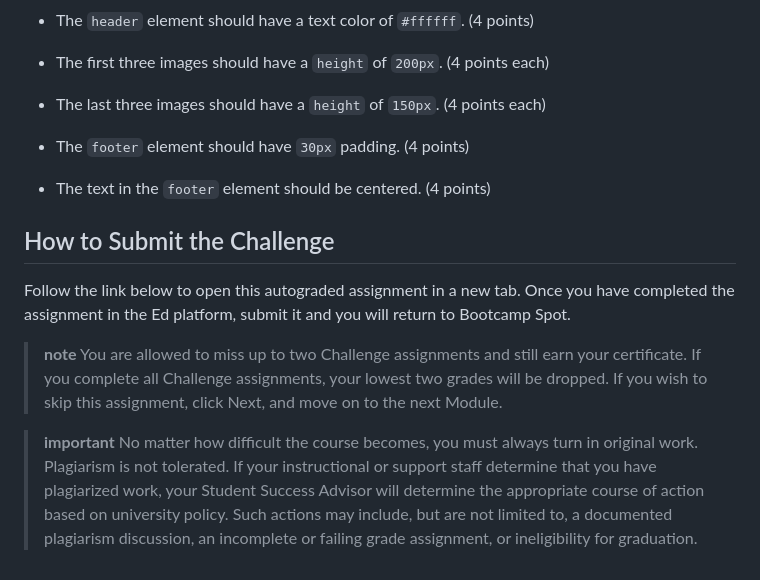
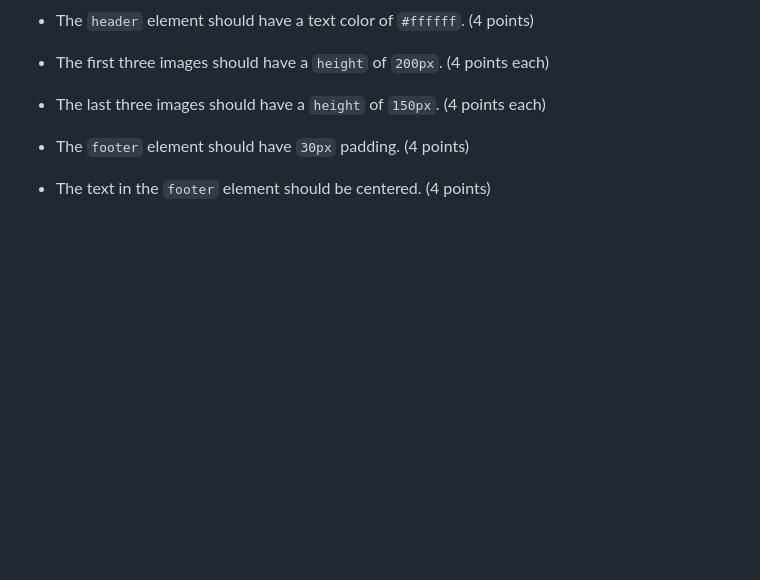
Before and after one commit to Kristy-H-Thompson/Challenge-1, a Markdown page: README.md, the part around the change. Rendered like a GitHub page; blank space fills up the shorter version.

```diff
--- a/README.md
+++ b/README.md
@@ -115,11 +115,3 @@ You'll need to update the CSS so that it matches the semantic HTML elements. Onc
 * The `footer` element should have `30px` padding. (4 points)
 
 * The text in the `footer` element should be centered. (4 points)
-
-## How to Submit the Challenge
-
-Follow the link below to open this autograded assignment in a new tab. Once you have completed the assignment in the Ed platform, submit it and you will return to Bootcamp Spot.
-
-> **note** You are allowed to miss up to two Challenge assignments and still earn your certificate. If you complete all Challenge assignments, your lowest two grades will be dropped. If you wish to skip this assignment, click Next, and move on to the next Module.
-
-> **important** No matter how difficult the course becomes, you must always turn in original work. Plagiarism is not tolerated. If your instructional or support staff determine that you have plagiarized work, your Student Success Advisor will determine the appropriate course of action based on university policy. Such actions may include, but are not limited to, a documented plagiarism discussion, an incomplete or failing grade assignment, or ineligibility for graduation.
```
